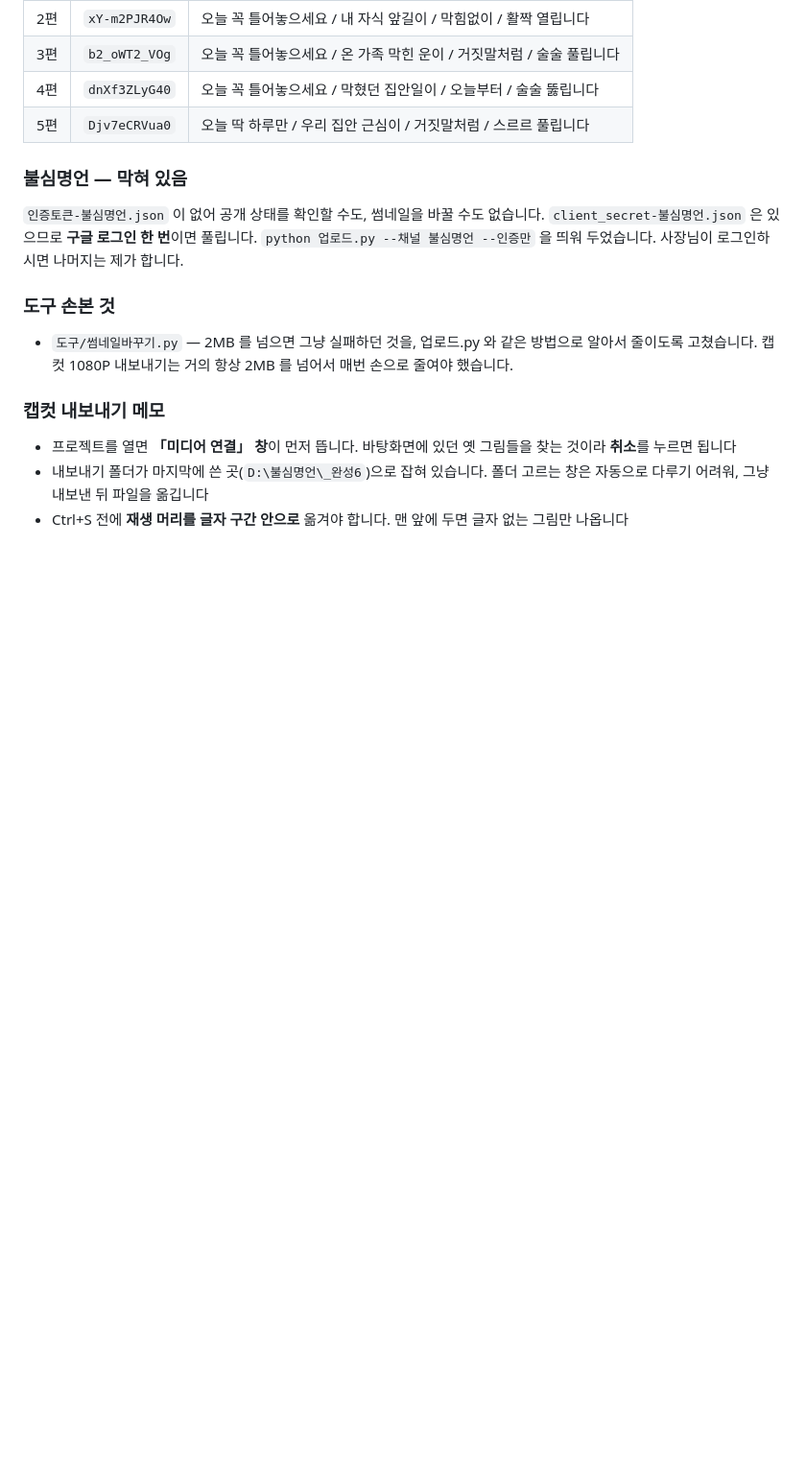
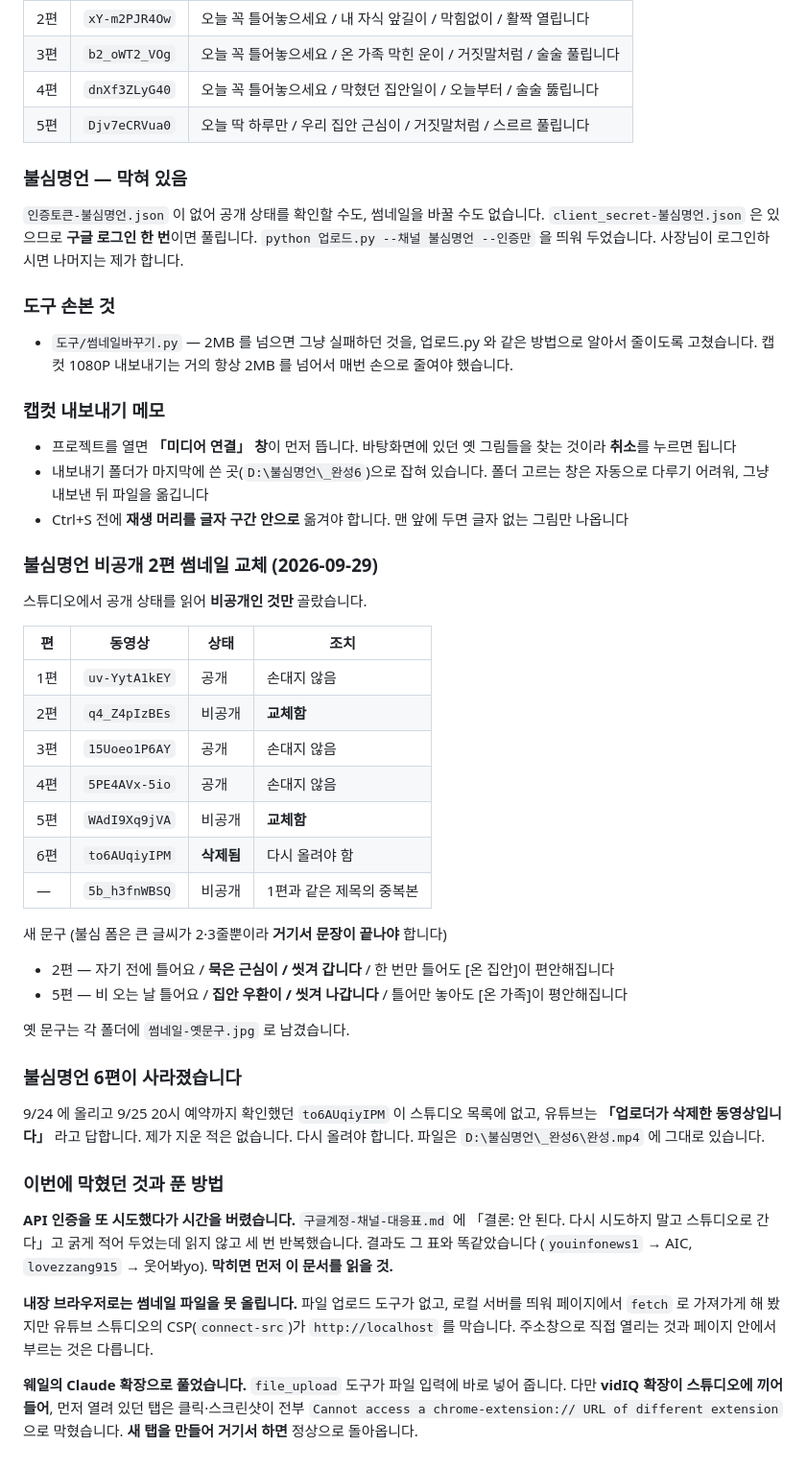
Before and after one commit to hyuni6119-design/daondaquote, a Markdown page: youtube-goldtv/작업기록.md, the part around the change. Shown at 96% size. Rendered like a GitHub page; blank space fills up the shorter version.

Commit message:
불심명언 비공개 2편 썸네일 교체, 6편 유실 확인
스튜디오에서 공개 상태를 읽어 비공개인 2편·5편만 새 문구로 갈아끼웠습니다.
3·4편은 이미 공개돼 있어 손대지 않았습니다.

- 2편 q4_Z4pIzBEs · 5편 WAdI9Xq9jVA
- 불심 썸네일 폼은 큰 글씨가 2·3줄뿐이라 거기서 문장이 끝나야 합니다
- 옛 문구는 각 폴더에 썸네일-옛문구.jpg 로 남겼습니다

6편(to6AUqiyIPM)은 유튜브가 「업로더가 삭제한 동영상」이라고 답합니다.
다시 올려야 합니다.

Co-Authored-By: Claude Opus 5 <noreply@anthropic.com>

```diff
--- a/youtube-goldtv/작업기록.md
+++ b/youtube-goldtv/작업기록.md
@@ -571,3 +571,50 @@ https://studio.youtube.com/channel/<채널ID>/videos/upload?d=ud
   폴더 고르는 창은 자동으로 다루기 어려워, 그냥 내보낸 뒤 파일을 옮깁니다
 - Ctrl+S 전에 **재생 머리를 글자 구간 안으로** 옮겨야 합니다. 맨 앞에
   두면 글자 없는 그림만 나옵니다
+
+### 불심명언 비공개 2편 썸네일 교체 (2026-09-29)
+
+스튜디오에서 공개 상태를 읽어 **비공개인 것만** 골랐습니다.
+
+| 편 | 동영상 | 상태 | 조치 |
+|---|---|---|---|
+| 1편 | `uv-YytA1kEY` | 공개 | 손대지 않음 |
+| 2편 | `q4_Z4pIzBEs` | 비공개 | **교체함** |
+| 3편 | `15Uoeo1P6AY` | 공개 | 손대지 않음 |
+| 4편 | `5PE4AVx-5io` | 공개 | 손대지 않음 |
+| 5편 | `WAdI9Xq9jVA` | 비공개 | **교체함** |
+| 6편 | `to6AUqiyIPM` | **삭제됨** | 다시 올려야 함 |
+| — | `5b_h3fnWBSQ` | 비공개 | 1편과 같은 제목의 중복본 |
+
+새 문구 (불심 폼은 큰 글씨가 2·3줄뿐이라 **거기서 문장이 끝나야** 합니다)
+
+- 2편 — 자기 전에 틀어요 / **묵은 근심이 / 씻겨 갑니다** / 한 번만 들어도 [온 집안]이 편안해집니다
+- 5편 — 비 오는 날 틀어요 / **집안 우환이 / 씻겨 나갑니다** / 틀어만 놓아도 [온 가족]이 평안해집니다
+
+옛 문구는 각 폴더에 `썸네일-옛문구.jpg` 로 남겼습니다.
+
+### 불심명언 6편이 사라졌습니다
+
+9/24 에 올리고 9/25 20시 예약까지 확인했던 `to6AUqiyIPM` 이 스튜디오
+목록에 없고, 유튜브는 **「업로더가 삭제한 동영상입니다」** 라고 답합니다.
+제가 지운 적은 없습니다. 다시 올려야 합니다. 파일은
+`D:\불심명언\_완성6\완성.mp4` 에 그대로 있습니다.
+
+### 이번에 막혔던 것과 푼 방법
+
+**API 인증을 또 시도했다가 시간을 버렸습니다.** `구글계정-채널-대응표.md`
+에 「결론: 안 된다. 다시 시도하지 말고 스튜디오로 간다」고 굵게 적어
+두었는데 읽지 않고 세 번 반복했습니다. 결과도 그 표와 똑같았습니다
+(`youinfonews1` → AIC, `lovezzang915` → 웃어봐yo). **막히면 먼저 이
+문서를 읽을 것.**
+
+**내장 브라우저로는 썸네일 파일을 못 올립니다.** 파일 업로드 도구가 없고,
+로컬 서버를 띄워 페이지에서 `fetch` 로 가져가게 해 봤지만 유튜브
+스튜디오의 CSP(`connect-src`)가 `http://localhost` 를 막습니다. 주소창으로
+직접 열리는 것과 페이지 안에서 부르는 것은 다릅니다.
+
+**웨일의 Claude 확장으로 풀었습니다.** `file_upload` 도구가 파일 입력에
+바로 넣어 줍니다. 다만 **vidIQ 확장이 스튜디오에 끼어들어**, 먼저 열려
+있던 탭은 클릭·스크린샷이 전부
+`Cannot access a chrome-extension:// URL of different extension` 으로
+막혔습니다. **새 탭을 만들어 거기서 하면** 정상으로 돌아옵니다.
```
